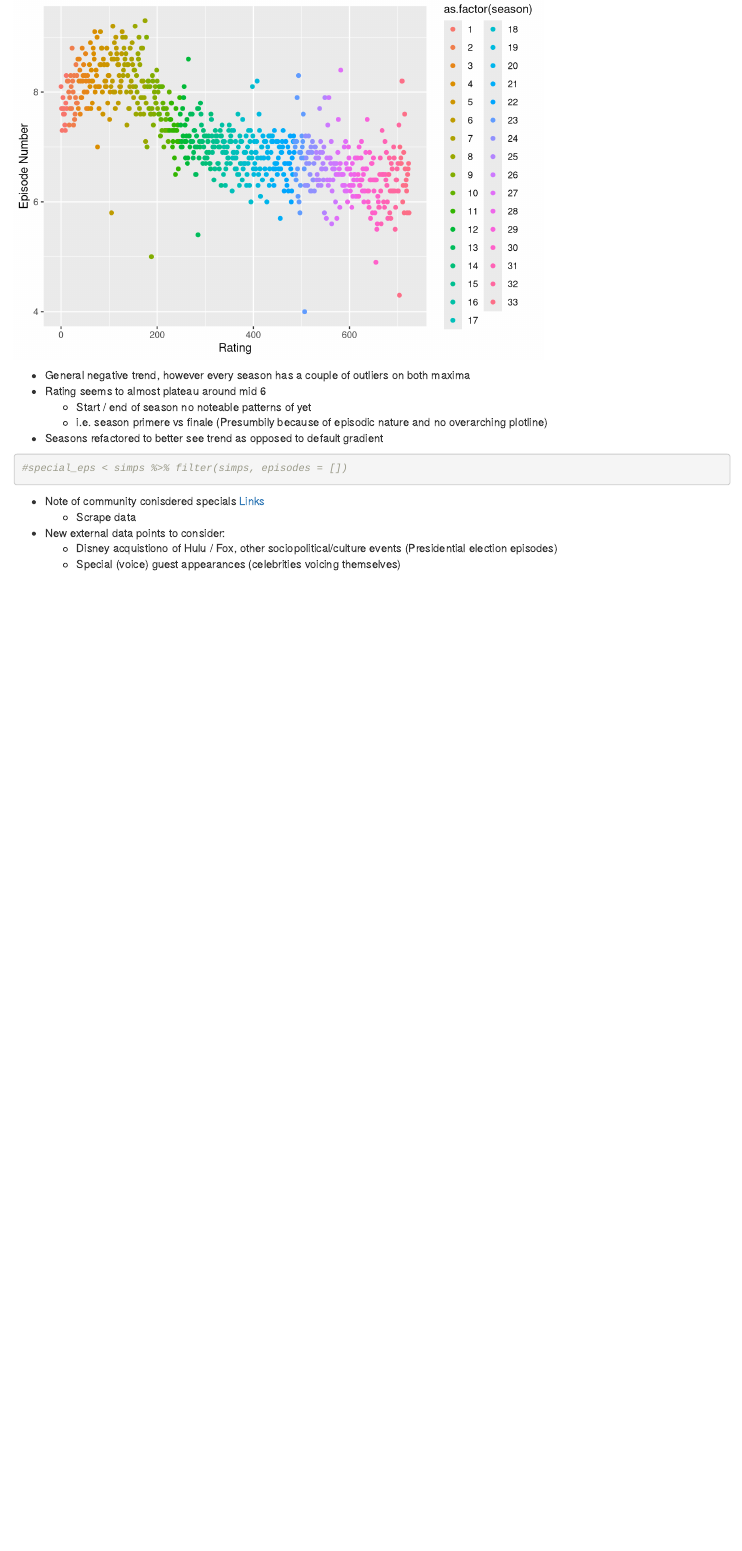
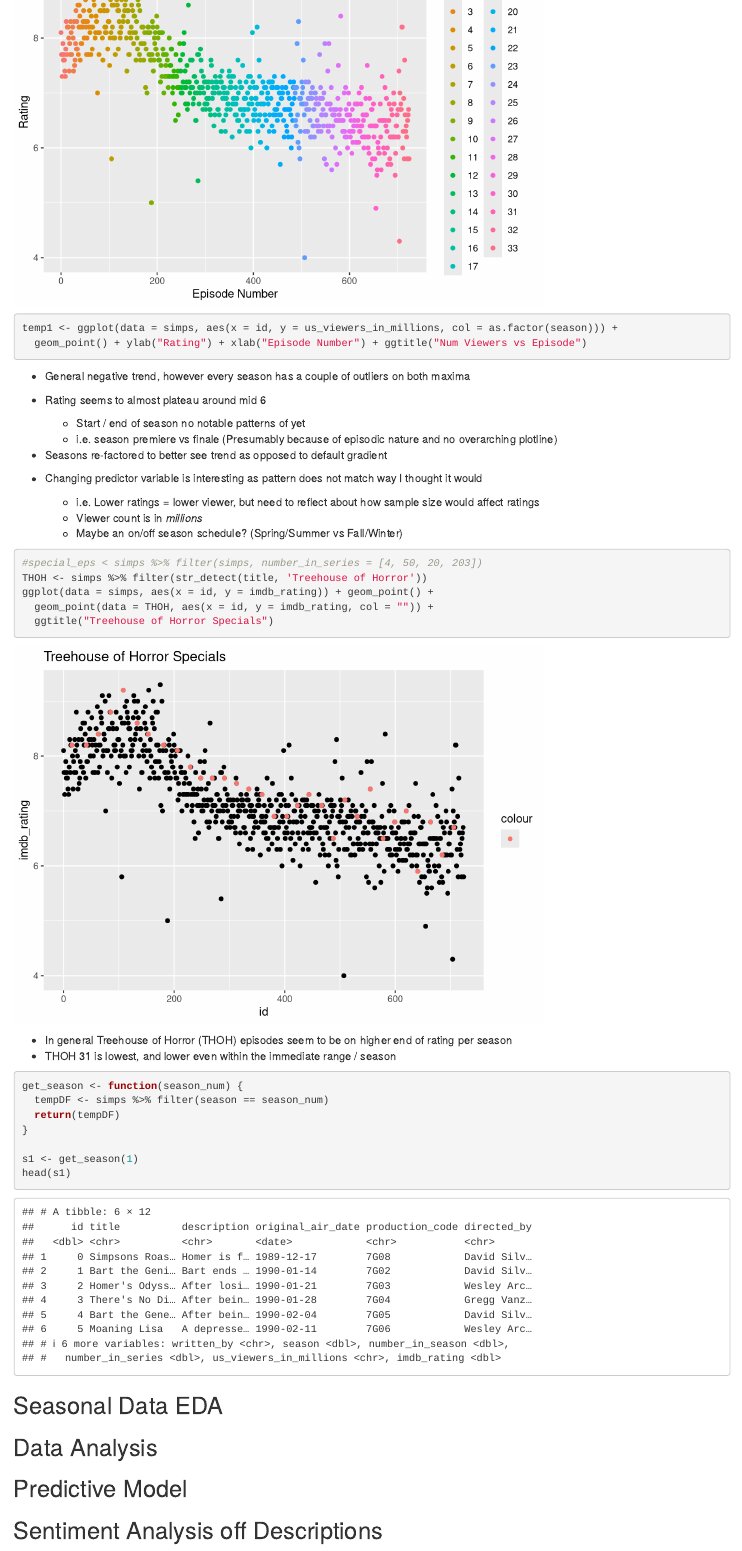
Before and after one commit to rl-repo/Simpsons-Episodes, an R Markdown document (md_html.Rmd): the page in a window 1100 px wide, from 1200 px down before the commit and from 1480 px down after it. Rendered offline with R 4.5, knitr and Pandoc, with nearby package versions.

Commit message:
EDA on specials

````diff
--- a/md_html.Rmd
+++ b/md_html.Rmd
@@ -39,0 +43 @@ summary(simps)
+  - Tree house of Horror
@@ -45,18 +54,45 @@ ggplot(data = simps, aes(x = id, y = imdb_rating, col = as.factor(season))) +
+temp1 <- ggplot(data = simps, aes(x = id, y = us_viewers_in_millions, col = as.factor(season))) +
+  geom_point() + ylab("Rating") + xlab("Episode Number") + ggtitle("Num Viewers vs Episode")
+
+
 ```
 
 - General negative trend, however every season has a couple of outliers on both maxima
 - Rating seems to almost plateau around mid 6
-  - Start / end of season no noteable patterns of yet
-  - i.e. season primere vs finale (Presumbily because of episodic nature and no overarching plotline)
-- Seasons refactored to better see trend as opposed to default gradient
+  - Start / end of season no notable patterns of yet
+  - i.e. season premiere vs finale (Presumably because of episodic nature and no overarching plotline)
+- Seasons re-factored to better see trend as opposed to default gradient
+
+- Changing predictor variable is interesting as pattern does not match way I thought it would
+  - i.e. Lower ratings = lower viewer, but need to reflect about how sample size would affect ratings
+  - Viewer count is in _millions_
+  - Maybe an on/off season schedule? (Spring/Summer vs Fall/Winter)
+
+```{r THOH}
+#special_eps < simps %>% filter(simps, number_in_series = [4, 50, 20, 203])
+THOH <- simps %>% filter(str_detect(title, 'Treehouse of Horror'))
+ggplot(data = simps, aes(x = id, y = imdb_rating)) + geom_point() +
+  geom_point(data = THOH, aes(x = id, y = imdb_rating, col = "")) +
+  ggtitle("Treehouse of Horror Specials")
+```
+- In general Treehouse of Horror (THOH) episodes seem to be on higher end of rating per season
+- THOH 31 is lowest, and lower even within the immediate range / season
+
+```{r Seasons}
+get_season <- function(season_num) {
+  tempDF <- simps %>% filter(season == season_num)
+  return(tempDF)
+}
+
+s1 <- get_season(1)
+head(s1)
+```
+
+## Seasonal Data EDA
 
 
-```{r Plot2}
-#special_eps < simps %>% filter(simps, episodes = [])
-```
+## Data Analysis
 
-- Note of community conisdered specials [Links](https://simpsonswiki.com/wiki/List_of_specials)
-  - Scrape data
-- New external data points to consider:
-  - Disney acquistiono of Hulu / Fox, other sociopolitical/culture events (Presidential election episodes)
-  - Special (voice) guest appearances (celebrities voicing themselves)
+## Predictive Model
+
+## Sentiment Analysis off Descriptions
````
Also changed, not shown: md_html.Rmd (18 more changed lines).
